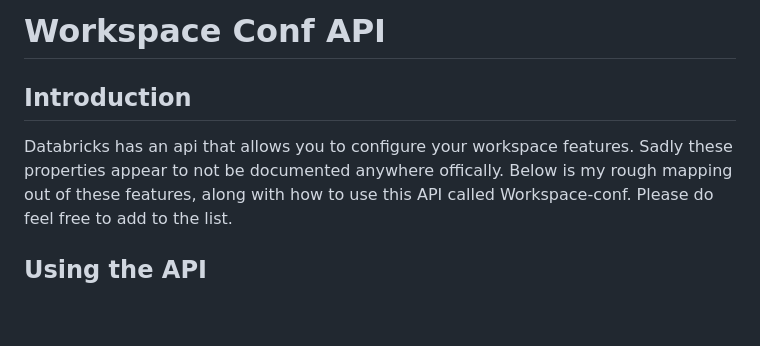
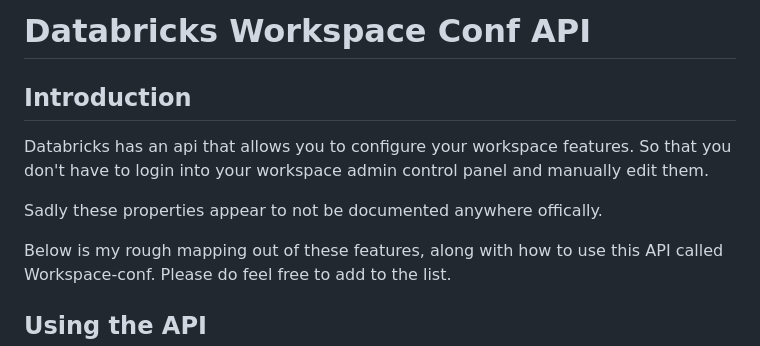
Before and after one commit to fusionet24/DailyDatabricks, a Markdown page: tips/workspace-conf.md, the part around one of its changes. Rendered like a GitHub page; blank space fills up the shorter version.

```diff
--- a/tips/workspace-conf.md
+++ b/tips/workspace-conf.md
@@ -1,7 +1,11 @@
-# Workspace Conf API
+# Databricks Workspace Conf API
 
 ## Introduction
-Databricks has an api that allows you to configure your workspace features. Sadly these properties appear to not be documented anywhere offically.
+Databricks has an api that allows you to configure your workspace features. So that you don't have to login into your workspace admin control panel and manually edit them.
+
+Sadly these properties appear to not be documented anywhere offically.
+
+
 Below is my rough  mapping out of these features, along with how to use this API called Workspace-conf. Please do feel free to add to the list.
 
 
```
Also changed, not shown: other parts of tips/workspace-conf.md (+9 -1 lines).
